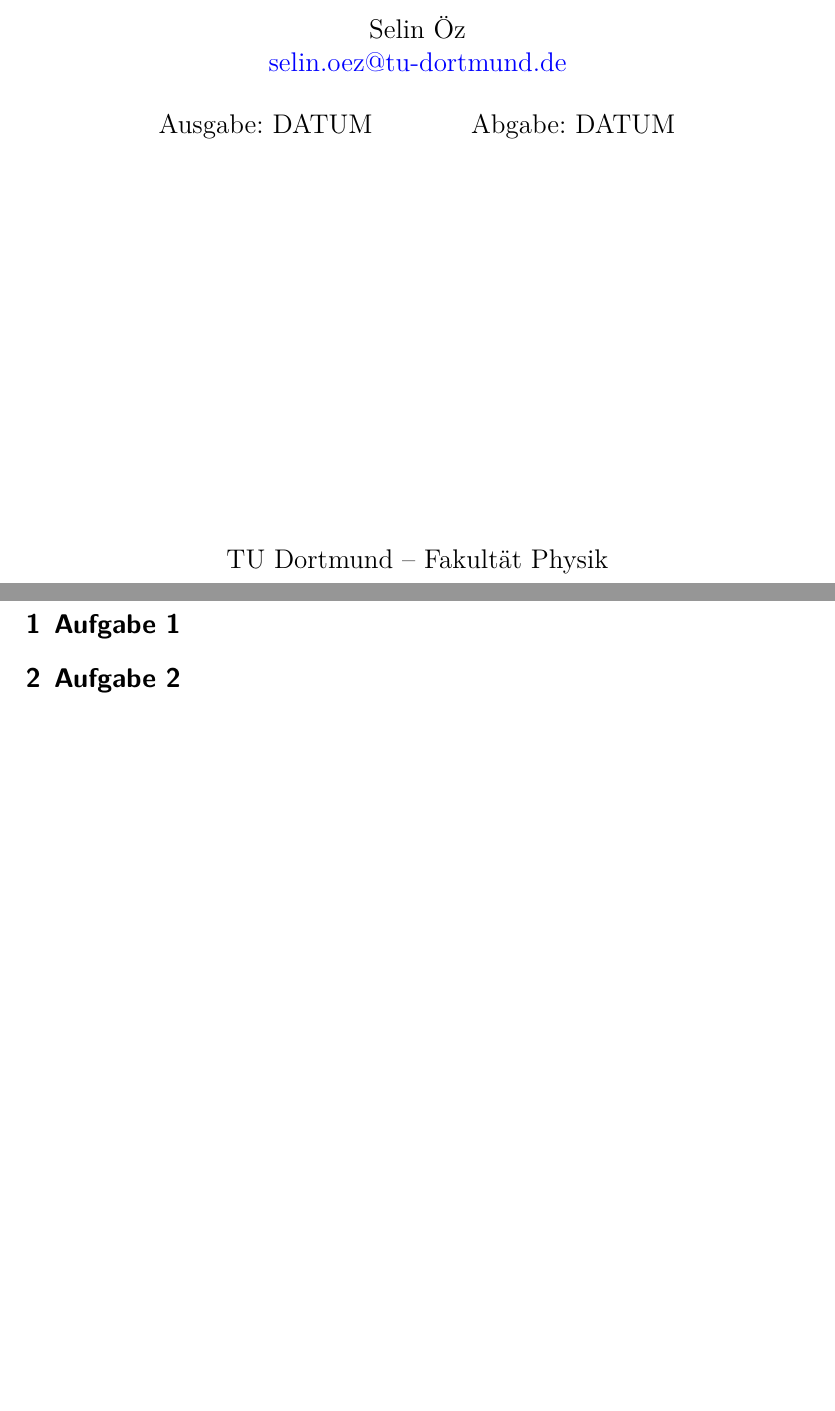
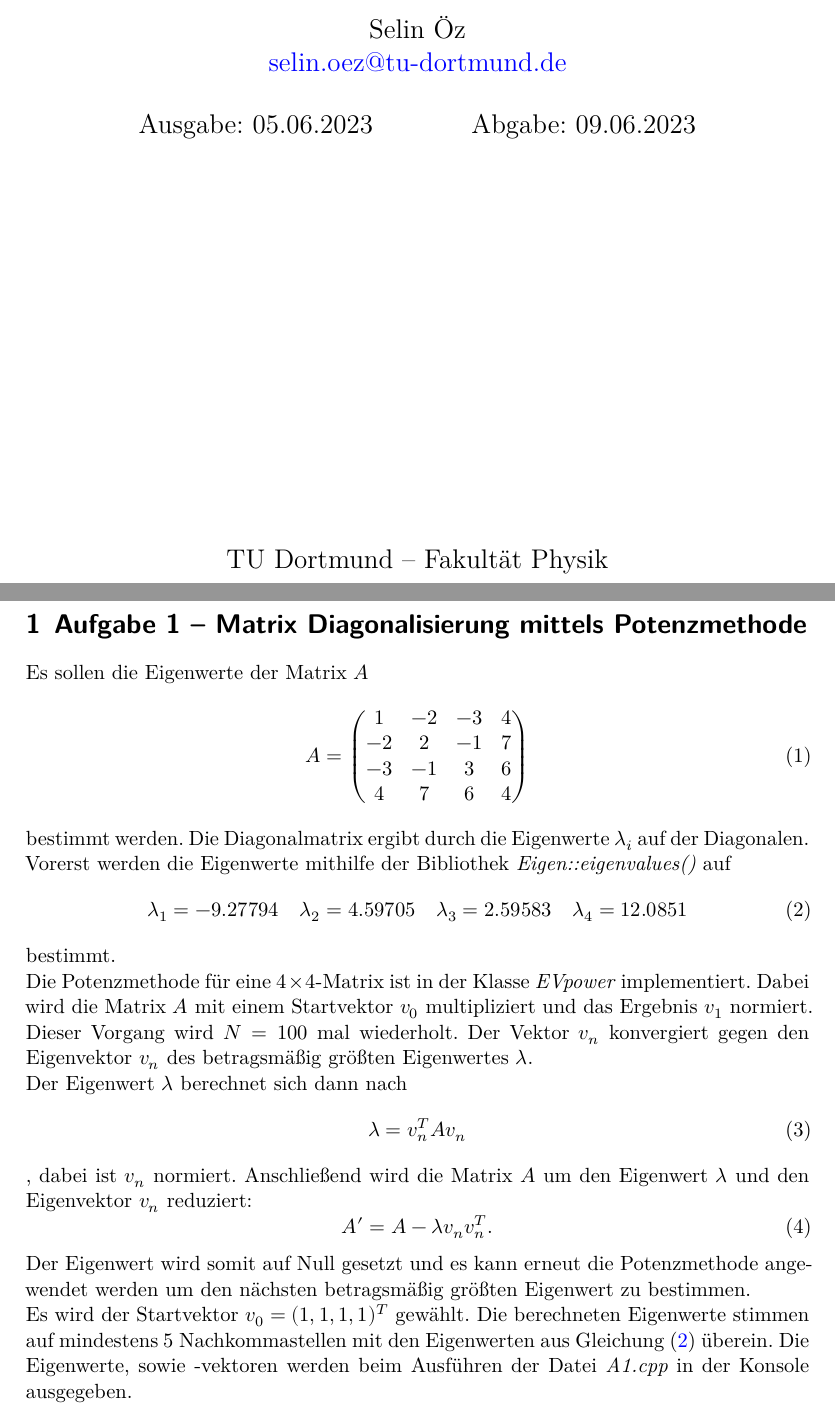
Before and after one commit to NicoWeio/CP, a LaTeX document (sheet_7/main.tex, which reads sheet_7/content/A1.tex, sheet_7/content/A2.tex): two parts of pages 1 and 3 of 3, joined at a grey line, cut so that both start at the same text, the shorter picture padded with empty space. Compiled offline with XeLaTeX.

```diff
--- a/sheet_7/content/A1.tex
+++ b/sheet_7/content/A1.tex
@@ -1,2 +1,44 @@
-\section{Aufgabe 1}
+\section{Aufgabe 1 – Matrix Diagonalisierung mittels Potenzmethode}
 \label{sec:A1}
+%A = 1, -2, -3, 4,
+%-2, 2, -1, 7,
+%-3, -1, 3, 6,
+% 4, 7, 6, 4;
+Es sollen die Eigenwerte der Matrix $A$
+\begin{equation}
+    A = \begin{pmatrix}
+    1 & -2 & -3 & 4 \\
+    -2 & 2 & -1 & 7 \\
+    -3 & -1 & 3 & 6 \\
+    4 & 7 & 6 & 4
+    \end{pmatrix}
+\end{equation}
+bestimmt werden.
+Die Diagonalmatrix ergibt durch die Eigenwerte $\lambda_i$ auf der Diagonalen.
+\\
+Vorerst werden die Eigenwerte mithilfe der Bibliothek \textit{Eigen::eigenvalues()} auf
+\begin{equation}
+    \lambda_1 = -9.27794 \quad \lambda_2 = 4.59705 \quad \lambda_3 = 2.59583 \quad \lambda_4 = 12.0851
+    \label{eq:eigenvalues}
+\end{equation}
+bestimmt.
+\\
+Die Potenzmethode für eine $4 \times 4$-Matrix ist in der Klasse \textit{EVpower} implementiert.
+Dabei wird die Matrix $A$ mit einem Startvektor $v_0$ multipliziert und das Ergebnis $v_1$ normiert.
+Dieser Vorgang wird $N=100$ mal wiederholt.
+Der Vektor $v_n$ konvergiert gegen den Eigenvektor $v_n$ des betragsmäßig größten Eigenwertes $\lambda$.
+\\
+Der Eigenwert $\lambda$ berechnet sich dann nach
+\begin{equation}
+    \lambda = v_n^T A v_n
+\end{equation}
+, dabei ist $v_n$ normiert.
+Anschließend wird die Matrix $A$ um den Eigenwert $\lambda$ und den Eigenvektor $v_n$ reduziert:
+\begin{equation}
+    A' = A - \lambda v_n v_n^T.
+\end{equation}
+Der Eigenwert wird somit auf Null gesetzt und es kann erneut die Potenzmethode angewendet werden um den nächsten betragsmäßig größten Eigenwert zu bestimmen.
+\\
+Es wird der Startvektor $v_0 = (1, 1, 1, 1)^T$ gewählt.
+Die berechneten Eigenwerte stimmen auf mindestens $5$ Nachkommastellen mit den Eigenwerten aus Gleichung \eqref{eq:eigenvalues} überein.
+Die Eigenwerte, sowie -vektoren werden beim Ausführen der Datei \textit{A1.cpp} in der Konsole ausgegeben.
--- a/sheet_7/content/A2.tex
+++ /dev/null
@@ -1,2 +0,0 @@
-\section{Aufgabe 2}
-\label{sec:A2}
--- a/sheet_7/main.tex
+++ b/sheet_7/main.tex
@@ -2,9 +2,9 @@
 
 \title{Übungsblatt 7}
 \date{%
-  Ausgabe: DATUM % TODO
+  Ausgabe: 05.06.2023 % TODO
   \hspace{3em}
-  Abgabe: DATUM % TODO
+  Abgabe: 09.06.2023 % TODO
 }
 
 \begin{document}
```
Also changed, not shown: sheet_7/code/A1.cpp (+1 -1 lines), sheet_7/main.tex (2 more changed lines).
